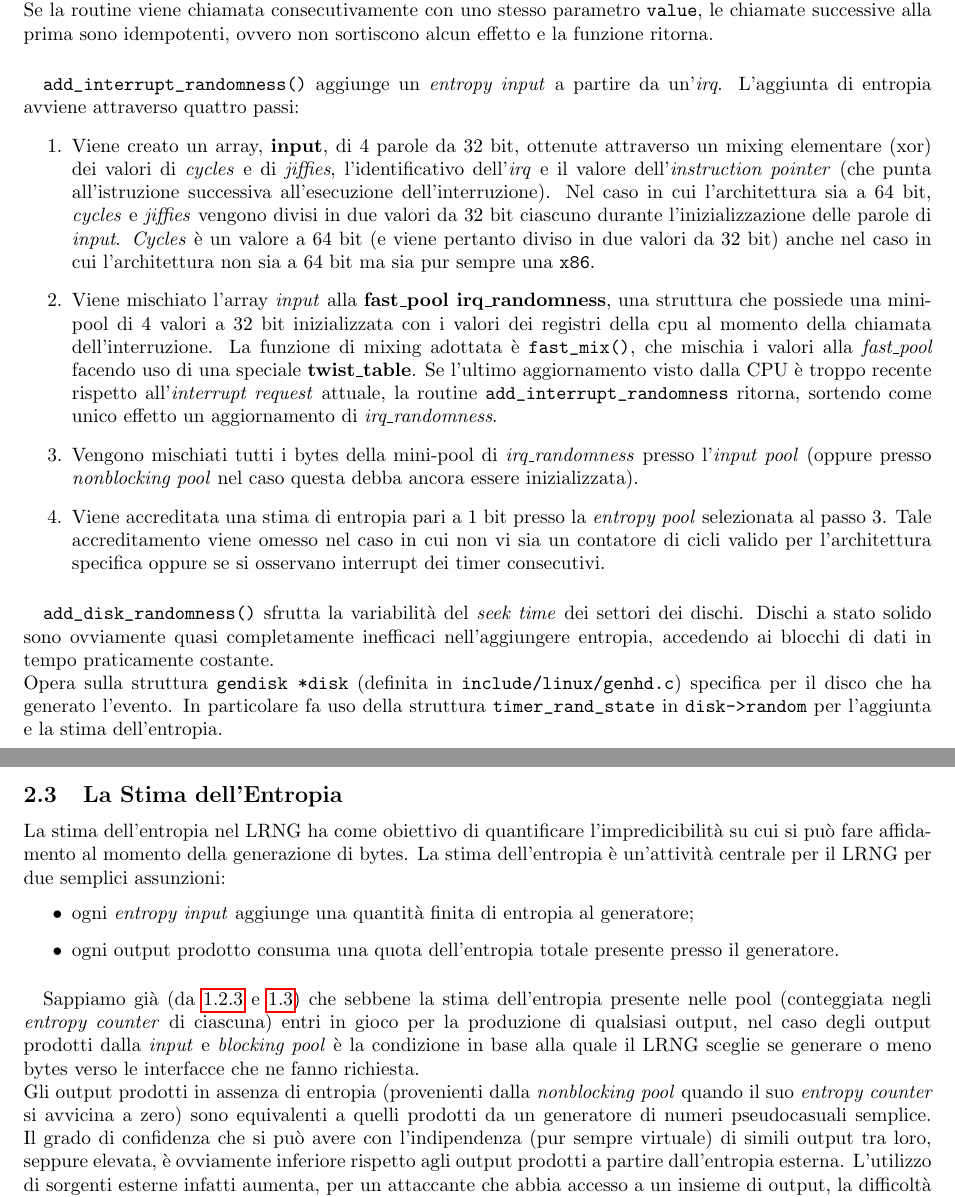
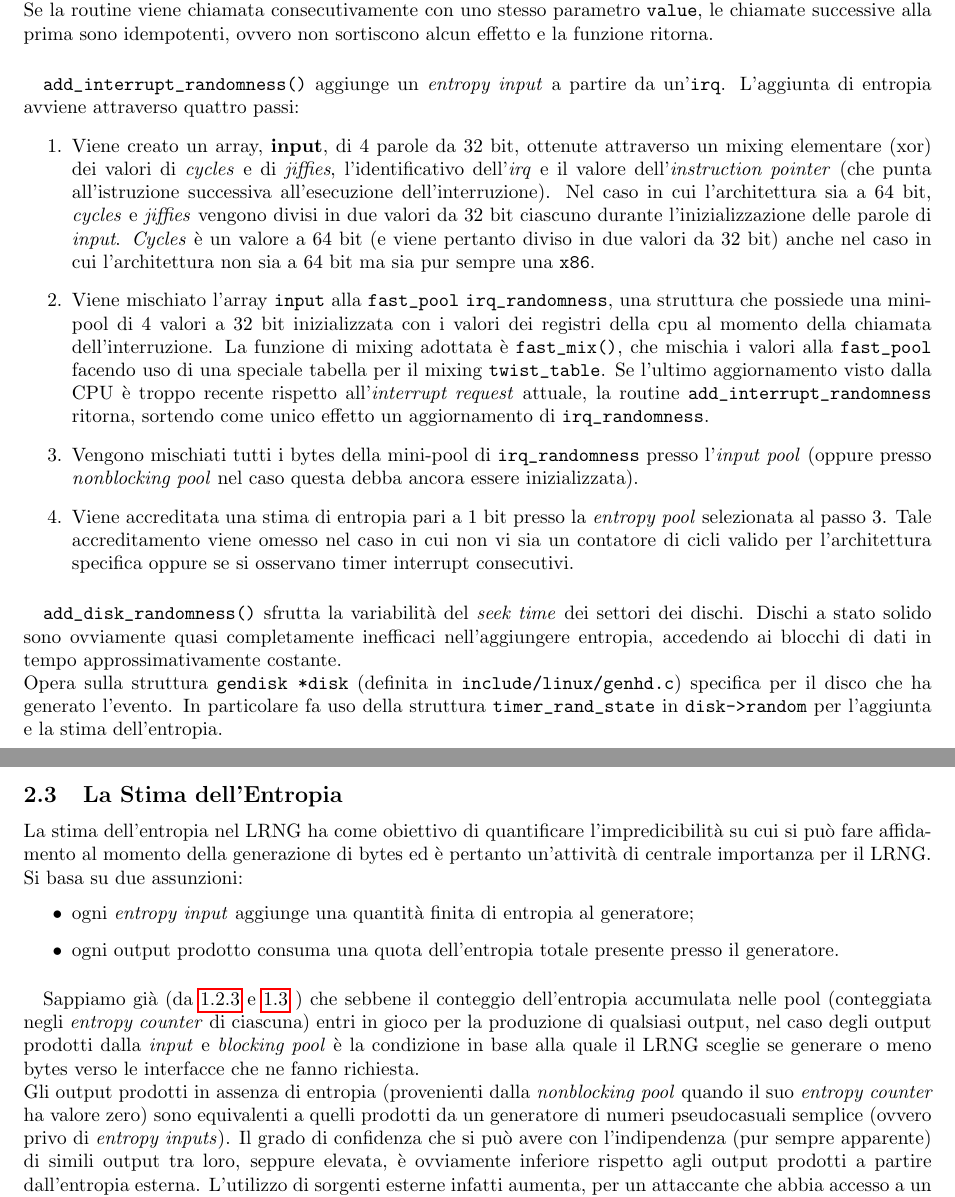
Before and after one commit to knizontes/random, a LaTeX document (LA2014_Paracone.tex): two parts of pages 8 and 9 of 23, joined at a grey line, cut so that both start at the same text. Compiled offline with pdfLaTeX.

Commit message:
revision 2

```diff
--- a/LA2014_Paracone.tex
+++ b/LA2014_Paracone.tex
@@ -473,7 +473,7 @@ vediamo ora come interagiscono fra di loro.
  ovvero non sortiscono alcun effetto e la funzione ritorna.
 
  \paragraph{} \verb+add_interrupt_randomness()+ aggiunge un
- \emph{entropy input} a partire da un'\emph{irq}. L'aggiunta di entropia avviene
+ \emph{entropy input} a partire da un'\verb+irq+. L'aggiunta di entropia avviene
  attraverso quattro passi:
  \begin{enumerate}
    \item Viene creato un array, \textbf{input}, di 4 parole da 32 bit, ottenute
@@ -485,31 +485,31 @@ vediamo ora come interagiscono fra di loro.
    l'inizializzazione delle parole di \emph{input}. \emph{Cycles} è un valore a
    64 bit (e viene pertanto diviso in due valori da 32 bit) anche nel caso in
    cui l'architettura non sia a 64 bit ma sia pur sempre una \verb+x86+.
-   \item Viene mischiato l'array \emph{input} alla
-   \textbf{fast\textunderscore{}pool irq\textunderscore{}randomness}, una
+   \item Viene mischiato l'array \verb+input+ alla
+   \verb+fast_pool+ \verb+irq_randomness+, una
    struttura che possiede una mini-pool di 4 valori a 32 bit inizializzata con i
    valori dei registri della cpu al momento della chiamata dell'interruzione.
    La funzione di mixing adottata è \verb+fast_mix()+, che mischia i valori alla
-   \emph{fast\textunderscore{}pool} facendo uso di una speciale
-   \textbf{twist\textunderscore{}table}. Se l'ultimo aggiornamento visto dalla
+   \verb+fast_pool+ facendo uso di una speciale tabella per il mixing
+   \verb+twist_table+. Se l'ultimo aggiornamento visto dalla
    CPU è troppo recente rispetto all'\emph{interrupt request} attuale, la
    routine \verb+add_interrupt_randomness+ ritorna, sortendo come unico effetto
-   un aggiornamento di \emph{irq\textunderscore{}randomness}.
+   un aggiornamento di \verb+irq_randomness+.
    \item Vengono mischiati tutti i bytes della mini-pool di
-   \emph{irq\textunderscore{}randomness} presso l'\emph{input pool} (oppure
+   \verb+irq_randomness+ presso l'\emph{input pool} (oppure
    presso \emph{nonblocking pool} nel caso questa debba ancora essere
    inizializzata).
    \item Viene accreditata una stima di entropia pari a 1 bit presso la
    \emph{entropy pool} selezionata al passo 3. Tale accreditamento viene omesso
    nel caso in cui non vi sia un contatore di cicli valido per l'architettura
-   specifica oppure se si osservano interrupt dei timer consecutivi.
+   specifica oppure se si osservano timer interrupt consecutivi.
  \end{enumerate}
 
 
  \paragraph{} \verb+add_disk_randomness()+ sfrutta la variabilità del
  \emph{seek time} dei settori dei dischi. Dischi a stato solido sono ovviamente
  quasi completamente inefficaci nell'aggiungere entropia, accedendo ai blocchi di
- dati in tempo praticamente costante. \newline{}Opera sulla struttura
+ dati in tempo approssimativamente costante. \newline{}Opera sulla struttura
  \verb+gendisk *disk+ (definita in \verb+include/linux/genhd.c+) specifica per
  il disco che ha generato l'evento.
  In particolare fa uso della struttura \verb+timer_rand_state+ in
@@ -518,25 +518,27 @@ vediamo ora come interagiscono fra di loro.
  \subsection{La Stima dell'Entropia}\label{stima}
 La stima dell'entropia nel LRNG ha come obiettivo di quantificare
 l'impredicibilità su cui si può fare affidamento al momento della generazione
-di bytes. La stima dell'entropia è un'attività centrale per il LRNG per
-due semplici assunzioni:
+di bytes ed è pertanto un'attività di centrale importanza per il LRNG. \\
+Si basa su due assunzioni:
 \begin{itemize}
   \item ogni \emph{entropy input} aggiunge una quantità finita di entropia al
   generatore;
   \item ogni output prodotto consuma una quota dell'entropia totale presente
   presso il generatore.
 \end{itemize}
-\paragraph{} Sappiamo già (da \ref{interfacceoutput} e \ref{pool}) che sebbene
-la stima dell'entropia presente nelle pool (conteggiata negli \emph{entropy
-counter} di ciascuna) entri in gioco per la produzione di qualsiasi output, nel
-caso degli output prodotti dalla \emph{input} e \emph{blocking pool} è la
-condizione in base alla quale il LRNG sceglie se generare o meno bytes verso le
-interfacce che ne fanno richiesta. \newline Gli output prodotti in assenza di entropia
-(provenienti dalla \emph{nonblocking pool} quando il suo \emph{entropy counter} si avvicina a
-zero) sono equivalenti a quelli prodotti da un generatore di numeri
-pseudocasuali semplice. Il grado di confidenza che si può avere con
-l'indipendenza (pur sempre virtuale) di simili output tra loro, seppure elevata, è ovviamente
-inferiore rispetto agli output prodotti a partire dall'entropia esterna.
+\paragraph{} Sappiamo già (da \ref{interfacceoutput} e \ref{pool} ) che sebbene
+il conteggio dell'entropia accumulata nelle pool (conteggiata negli
+\emph{entropy counter} di ciascuna) entri in gioco per la produzione di
+qualsiasi output, nel caso degli output prodotti dalla \emph{input} e
+\emph{blocking pool} è la condizione in base alla quale il LRNG sceglie se
+generare o meno bytes verso le interfacce che ne fanno richiesta. \newline Gli
+output prodotti in assenza di entropia (provenienti dalla \emph{nonblocking
+pool} quando il suo \emph{entropy counter} ha valore zero) sono equivalenti
+a quelli prodotti da un generatore di numeri pseudocasuali semplice (ovvero
+privo di \emph{entropy inputs}).
+Il grado di confidenza che si può avere con l'indipendenza (pur sempre
+apparente) di simili output tra loro, seppure elevata, è ovviamente inferiore
+rispetto agli output prodotti a partire dall'entropia esterna.
 L'utilizzo di sorgenti esterne infatti aumenta, per un attaccante
 che abbia accesso a un insieme di output, la difficoltà di inferire informazione
 riguardo agli altri valori (passati e futuri) prodotti.
```
Also changed, not shown: LA2014_Paracone.pdf, 2 other files.
